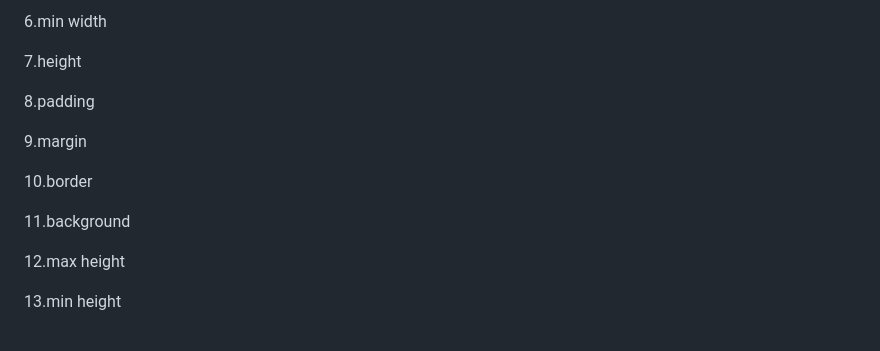
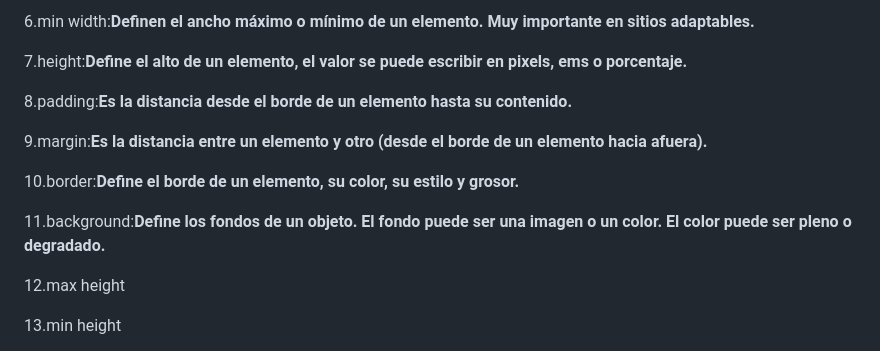
Before and after one commit to vanezapata/comandosgit, a Markdown page: README.md, the part around one of its changes. GitHub-like rendering.

```diff
--- a/README.md
+++ b/README.md
@@ -74,15 +74,15 @@
 
-6.min width
+6.min width:**Definen el ancho máximo o mínimo de un elemento. Muy importante en sitios adaptables.**
 
-7.height
+7.height:**Define el alto de un elemento, el valor se puede escribir en pixels, ems o porcentaje.**
 
-8.padding
+8.padding:**Es la distancia desde el borde de un elemento hasta su contenido.**
 
-9.margin
+9.margin:**Es la distancia entre un elemento y otro (desde el borde de un elemento hacia afuera).**
 
-10.border
+10.border:**Define el borde de un elemento, su color, su estilo y grosor.**
 
-11.background
+11.background:**Define los fondos de un objeto. El fondo puede ser una imagen o un color. El color puede ser pleno o degradado.**
 
 12.max height
 
```
Also changed, not shown: other parts of README.md (+32 -32 lines).
